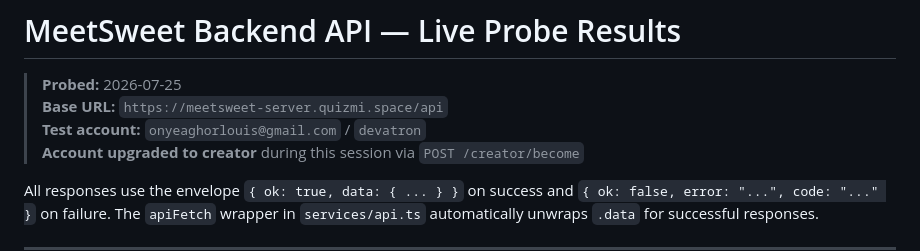
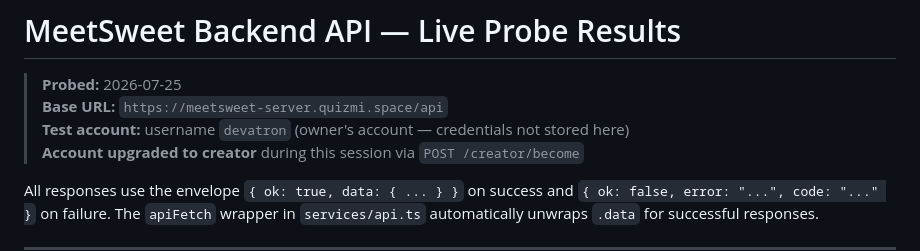
Before and after one commit to Volttaik/MeetSweet-mobile, a Markdown page: userguide.md, the part around the change. Drawn GitHub-style.

```diff
--- a/userguide.md
+++ b/userguide.md
@@ -2,7 +2,7 @@
 
 > **Probed:** 2026-07-25
 > **Base URL:** `https://meetsweet-server.quizmi.space/api`
-> **Test account:** `onyeaghorlouis@gmail.com` / `devatron`
+> **Test account:** username `devatron` (owner's account — credentials not stored here)
 > **Account upgraded to creator** during this session via `POST /creator/become`
 
 All responses use the envelope `{ ok: true, data: { ... } }` on success and `{ ok: false, error: "...", code: "..." }` on failure. The `apiFetch` wrapper in `services/api.ts` automatically unwraps `.data` for successful responses.
```
Also changed, not shown: guide-fix.md (added, +377 -0 lines).
